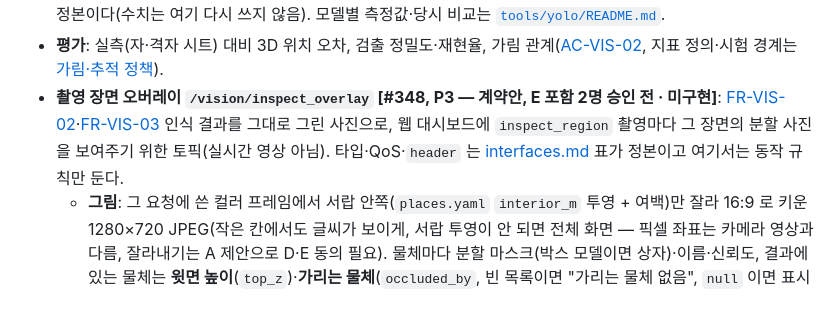
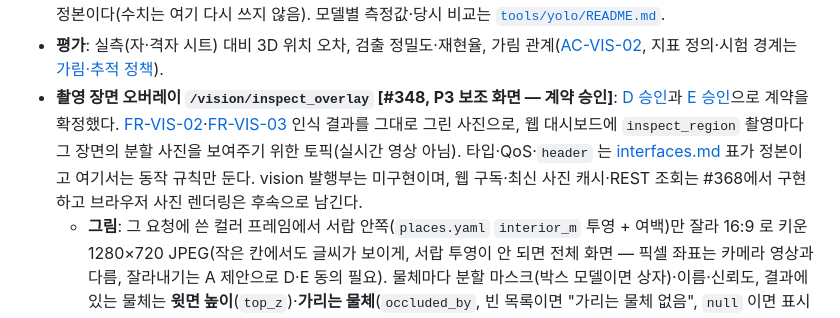
Before and after one commit to Jik-Kim/ready2go, a Markdown page: docs/vision.md, the part around the change. Drawn GitHub-style.

```diff
--- a/docs/vision.md
+++ b/docs/vision.md
@@ -42,7 +42,7 @@
 * **재관측 위치**: 재관측은 `drawer_top_view` 한 곳에서 한다(옮긴 물체는 서랍 안에 남음, #6 확정). 옮긴 물체를 가림 대상으로 다시 치우지 않게 구분하는 것은 Runner(C) 소관이며 비전은 위치만 정확히 제공한다.
 * **학습 통과 기준**: 모델 점검 기준(검증셋 조건·mAP50 수치)은 [FR-ML-01](requirements.md#fr-ml-01), 최종 합격은 [AC-VIS-01](requirements.md#ac-vis-01)·[AC-VIS-02](requirements.md#ac-vis-02)가 정본이다(수치는 여기 다시 쓰지 않음). 모델별 측정값·당시 비교는 [`tools/yolo/README.md`](../tools/yolo/README.md).
 * **평가**: 실측(자·격자 시트) 대비 3D 위치 오차, 검출 정밀도·재현율, 가림 관계([AC-VIS-02](requirements.md#ac-vis-02), 지표 정의·시험 경계는 [가림·추적 정책](requirements.md#occlusion-policy)).
-* <a id="inspect-overlay"></a>**촬영 장면 오버레이 `/vision/inspect_overlay` [#348, P3 — 계약안, E 포함 2명 승인 전 · 미구현]**: [FR-VIS-02](requirements.md#fr-vis-02)·[FR-VIS-03](requirements.md#fr-vis-03) 인식 결과를 그대로 그린 사진으로, 웹 대시보드에 `inspect_region` 촬영마다 그 장면의 분할 사진을 보여주기 위한 토픽(실시간 영상 아님). 타입·QoS·`header` 는 [interfaces.md](interfaces.md) 표가 정본이고 여기서는 동작 규칙만 둔다.
+* <a id="inspect-overlay"></a>**촬영 장면 오버레이 `/vision/inspect_overlay` [#348, P3 보조 화면 — 계약 승인]**: [D 승인](https://github.com/Jik-Kim/ready2go/pull/357#pullrequestreview-5517200207)과 [E 승인](https://github.com/Jik-Kim/ready2go/pull/357#pullrequestreview-5526940550)으로 계약을 확정했다. [FR-VIS-02](requirements.md#fr-vis-02)·[FR-VIS-03](requirements.md#fr-vis-03) 인식 결과를 그대로 그린 사진으로, 웹 대시보드에 `inspect_region` 촬영마다 그 장면의 분할 사진을 보여주기 위한 토픽(실시간 영상 아님). 타입·QoS·`header` 는 [interfaces.md](interfaces.md) 표가 정본이고 여기서는 동작 규칙만 둔다. vision 발행부는 미구현이며, 웹 구독·최신 사진 캐시·REST 조회는 #368에서 구현하고 브라우저 사진 렌더링은 후속으로 남긴다.
   * **그림**: 그 요청에 쓴 컬러 프레임에서 서랍 안쪽(`places.yaml` `interior_m` 투영 + 여백)만 잘라 16:9 로 키운 1280×720 JPEG(작은 칸에서도 글씨가 보이게, 서랍 투영이 안 되면 전체 화면 — 픽셀 좌표는 카메라 영상과 다름, 잘라내기는 A 제안으로 D·E 동의 필요). 물체마다 분할 마스크(박스 모델이면 상자)·이름·신뢰도, 결과에 있는 물체는 **윗면 높이**(`top_z`)·**가리는 물체**(`occluded_by`, 빈 목록이면 "가리는 물체 없음", `null` 이면 표시 안 함)·`yaw_valid: false` 면 "방향 모름", `true` 면 긴 축 방향 선. 같은 종류가 여럿이면 이름 뒤에 결과 id 번호(`#1`·`#2`), 결과에 없는 검출(서랍 밖 제외·같은 종류 중복 병합)은 마스크·이름·신뢰도만. 위쪽 띠에 서랍 칸·찾는 물건·촬영 시각(`header.stamp` 를 **KST** 로 표시 — stamp 자체는 UTC 에포크)·실패 요청이면 오류 코드. 결과 JSON 의 의미를 바꾸거나 새 판단을 하지 않는다. 예시: [`images/vision_inspect_overlay_example.jpg`](images/vision_inspect_overlay_example.jpg) — 10/14 PC2 S1 덤프와 그 촬영 때 노드 결과(`result_json`)로 A 그림 코드가 그린 것(한글 글꼴 사용, 노드는 아래 글꼴 규칙).
   * **발행 조건**: 컬러 프레임을 받은 요청마다 성공·실패 모두 최대 1장, 실패 요청은 위쪽 띠에 오류 코드 — `REGION_NOT_VISIBLE`·`DEPTH_INVALID`·`RESULT_INVALID` 는 검출까지 그림(결과 필드 없음), `TF_UNAVAILABLE` 은 검출 전이라 **검출 없이 사진만**(잘라내기 없이 전체 화면, 그리기용으로 검출을 다시 돌리지 않음). 프레임 전 오류(`UNKNOWN_REGION`·`CAMERA_TIMEOUT`), `CONFIG_INVALID`·`STUB_NOT_READY`, 스텁 노드는 사진 없음.
   * **생략(보장 아님)**: 그리기·JPEG 인코딩·발행 실패(경고 로그만), 아직 그리지 않은 요청이 더 새 요청으로 바뀐 경우, 이미 발행한 사진보다 촬영 시각이 오래된 경우.
```
Also changed, not shown: docs/interfaces.md (+1 -1 lines), practice/D/CURRENT.md (+1 -0 lines).
